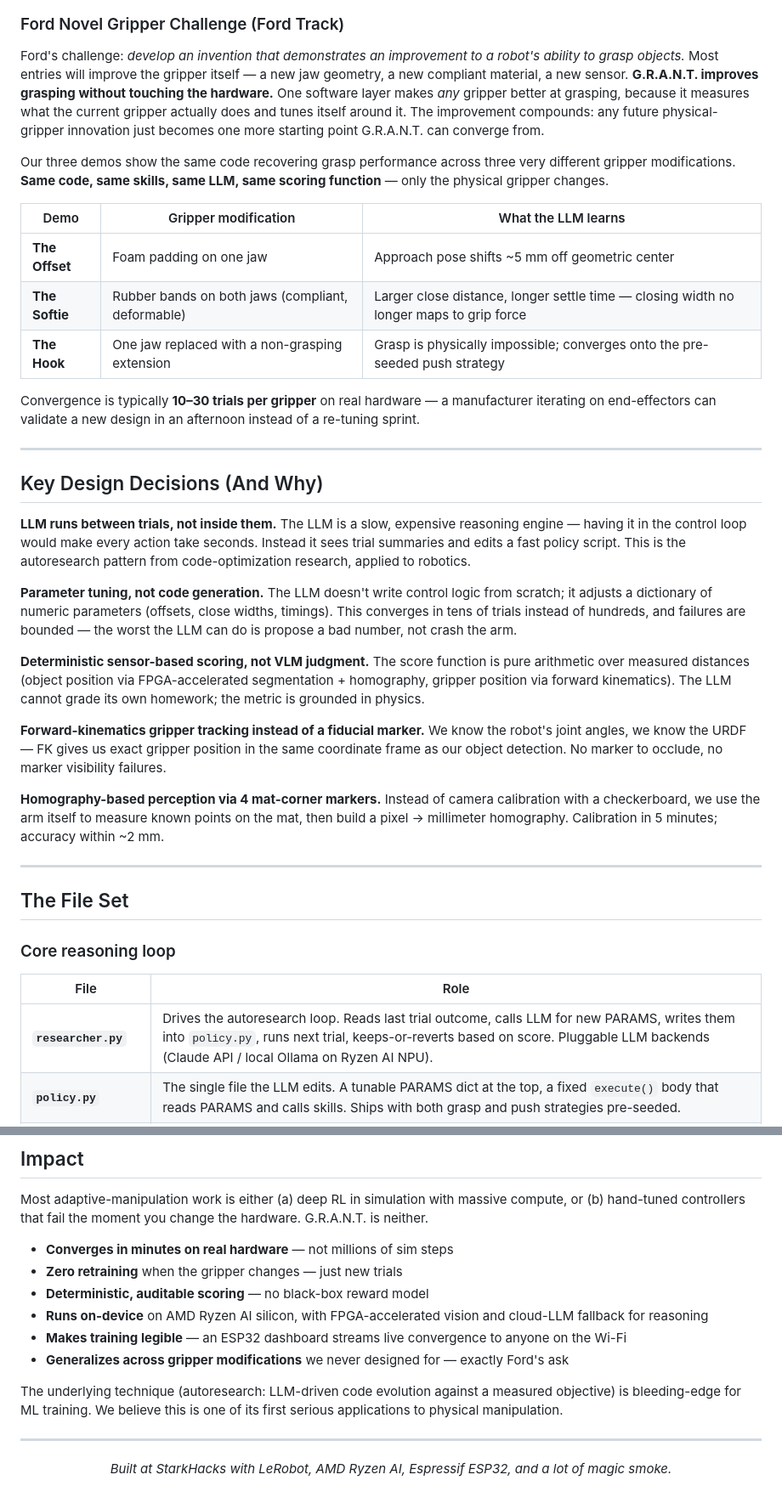
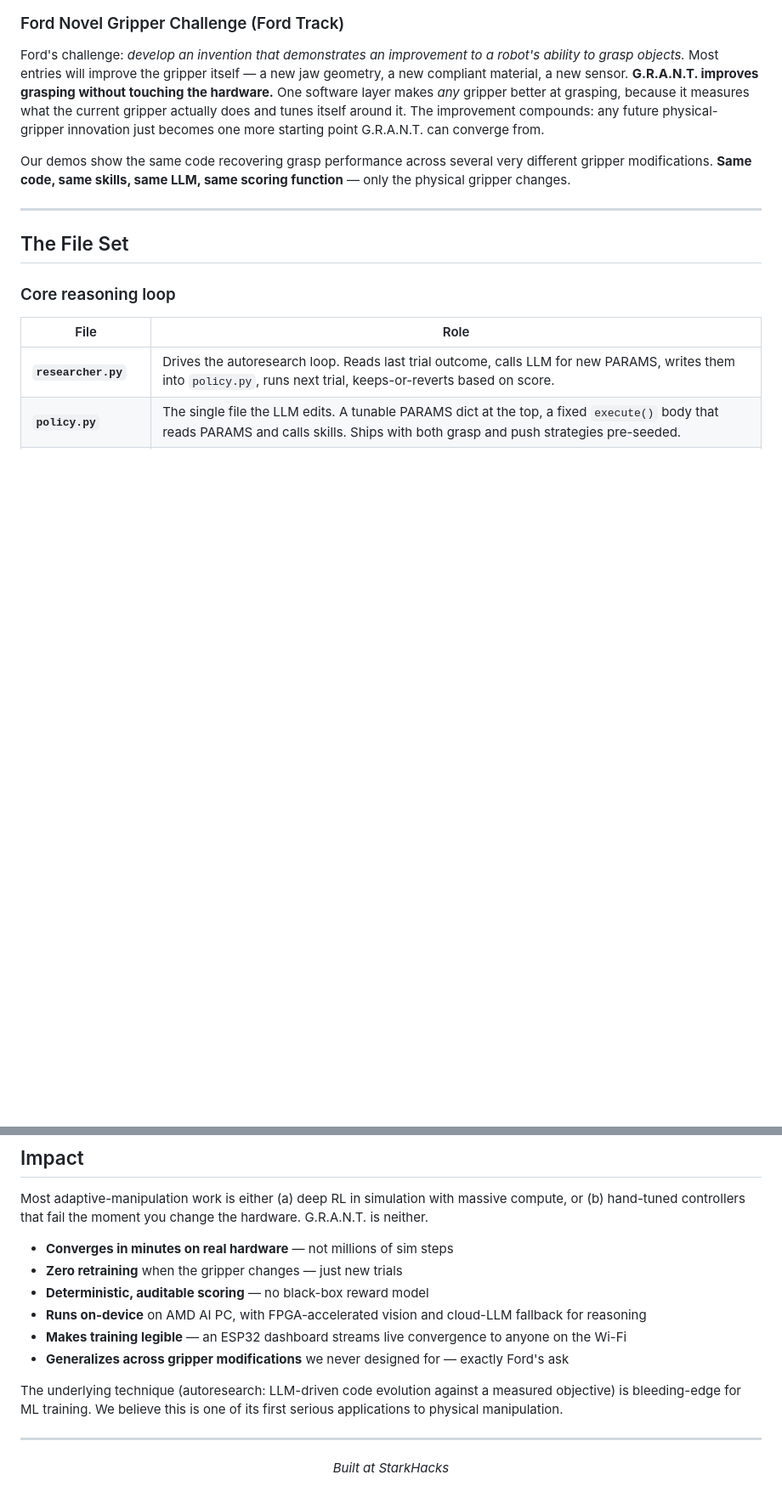
Before and after one commit to TSKoduru/GRANT, a Markdown page: README.md, 2 parts joined by grey strips. Shown at 85% size. Drawn GitHub-style; blank space fills up the shorter version.

```diff
--- a/README.md
+++ b/README.md
@@ -100,29 +93,7 @@ A household or city-scale robot meets an endless variety of objects — grocerie
 
 Ford's challenge: *develop an invention that demonstrates an improvement to a robot's ability to grasp objects.* Most entries will improve the gripper itself — a new jaw geometry, a new compliant material, a new sensor. **G.R.A.N.T. improves grasping without touching the hardware.** One software layer makes *any* gripper better at grasping, because it measures what the current gripper actually does and tunes itself around it. The improvement compounds: any future physical-gripper innovation just becomes one more starting point G.R.A.N.T. can converge from.
 
-Our three demos show the same code recovering grasp performance across three very different gripper modifications. **Same code, same skills, same LLM, same scoring function** — only the physical gripper changes.
-
-| Demo | Gripper modification | What the LLM learns |
-|---|---|---|
-| **The Offset** | Foam padding on one jaw | Approach pose shifts ~5 mm off geometric center |
-| **The Softie** | Rubber bands on both jaws (compliant, deformable) | Larger close distance, longer settle time — closing width no longer maps to grip force |
-| **The Hook** | One jaw replaced with a non-grasping extension | Grasp is physically impossible; converges onto the pre-seeded push strategy |
-
-Convergence is typically **10–30 trials per gripper** on real hardware — a manufacturer iterating on end-effectors can validate a new design in an afternoon instead of a re-tuning sprint.
-
----
-
-## Key Design Decisions (And Why)
-
-**LLM runs between trials, not inside them.** The LLM is a slow, expensive reasoning engine — having it in the control loop would make every action take seconds. Instead it sees trial summaries and edits a fast policy script. This is the autoresearch pattern from code-optimization research, applied to robotics.
-
-**Parameter tuning, not code generation.** The LLM doesn't write control logic from scratch; it adjusts a dictionary of numeric parameters (offsets, close widths, timings). This converges in tens of trials instead of hundreds, and failures are bounded — the worst the LLM can do is propose a bad number, not crash the arm.
-
-**Deterministic sensor-based scoring, not VLM judgment.** The score function is pure arithmetic over measured distances (object position via FPGA-accelerated segmentation + homography, gripper position via forward kinematics). The LLM cannot grade its own homework; the metric is grounded in physics.
-
-**Forward-kinematics gripper tracking instead of a fiducial marker.** We know the robot's joint angles, we know the URDF — FK gives us exact gripper position in the same coordinate frame as our object detection. No marker to occlude, no marker visibility failures.
-
-**Homography-based perception via 4 mat-corner markers.** Instead of camera calibration with a checkerboard, we use the arm itself to measure known points on the mat, then build a pixel → millimeter homography. Calibration in 5 minutes; accuracy within ~2 mm.
+Our demos show the same code recovering grasp performance across several very different gripper modifications. **Same code, same skills, same LLM, same scoring function** — only the physical gripper changes.
 
 ---
 
@@ -132,7 +103,7 @@ Convergence is typically **10–30 trials per gripper** on real hardware — a m
 
 | File | Role |
 |---|---|
-| **`researcher.py`** | Drives the autoresearch loop. Reads last trial outcome, calls LLM for new PARAMS, writes them into `policy.py`, runs next trial, keeps-or-reverts based on score. Pluggable LLM backends (Claude API / local Ollama on Ryzen AI NPU). |
+| **`researcher.py`** | Drives the autoresearch loop. Reads last trial outcome, calls LLM for new PARAMS, writes them into `policy.py`, runs next trial, keeps-or-reverts based on score. |
 | **`policy.py`** | The single file the LLM edits. A tunable PARAMS dict at the top, a fixed `execute()` body that reads PARAMS and calls skills. Ships with both grasp and push strategies pre-seeded. |
 | **`trial_runner.py`** | Runs one trial end-to-end: snapshot start state, import policy, execute, snapshot end state, compute score, dump everything to `trials/trial_N/`. |
 | **`scorer.py`** | Deterministic scoring. Score = base + progress toward target + success bonus − safety violations − duration. No LLM in the loop. |
@@ -177,7 +148,7 @@ Most adaptive-manipulation work is either (a) deep RL in simulation with massive
 - **Converges in minutes on real hardware** — not millions of sim steps
 - **Zero retraining** when the gripper changes — just new trials
 - **Deterministic, auditable scoring** — no black-box reward model
-- **Runs on-device** on AMD Ryzen AI silicon, with FPGA-accelerated vision and cloud-LLM fallback for reasoning
+- **Runs on-device** on AMD AI PC, with FPGA-accelerated vision and cloud-LLM fallback for reasoning
 - **Makes training legible** — an ESP32 dashboard streams live convergence to anyone on the Wi-Fi
 - **Generalizes across gripper modifications** we never designed for — exactly Ford's ask
 
@@ -187,6 +158,5 @@ The underlying technique (autoresearch: LLM-driven code evolution against a meas
 
 ---
 
-*Built at StarkHacks with LeRobot, AMD Ryzen AI, Espressif ESP32, and a lot of magic smoke.*
-
+*Built at StarkHacks*
 </div>
```
Also changed, not shown: other parts of README.md (+6 -13 lines).
